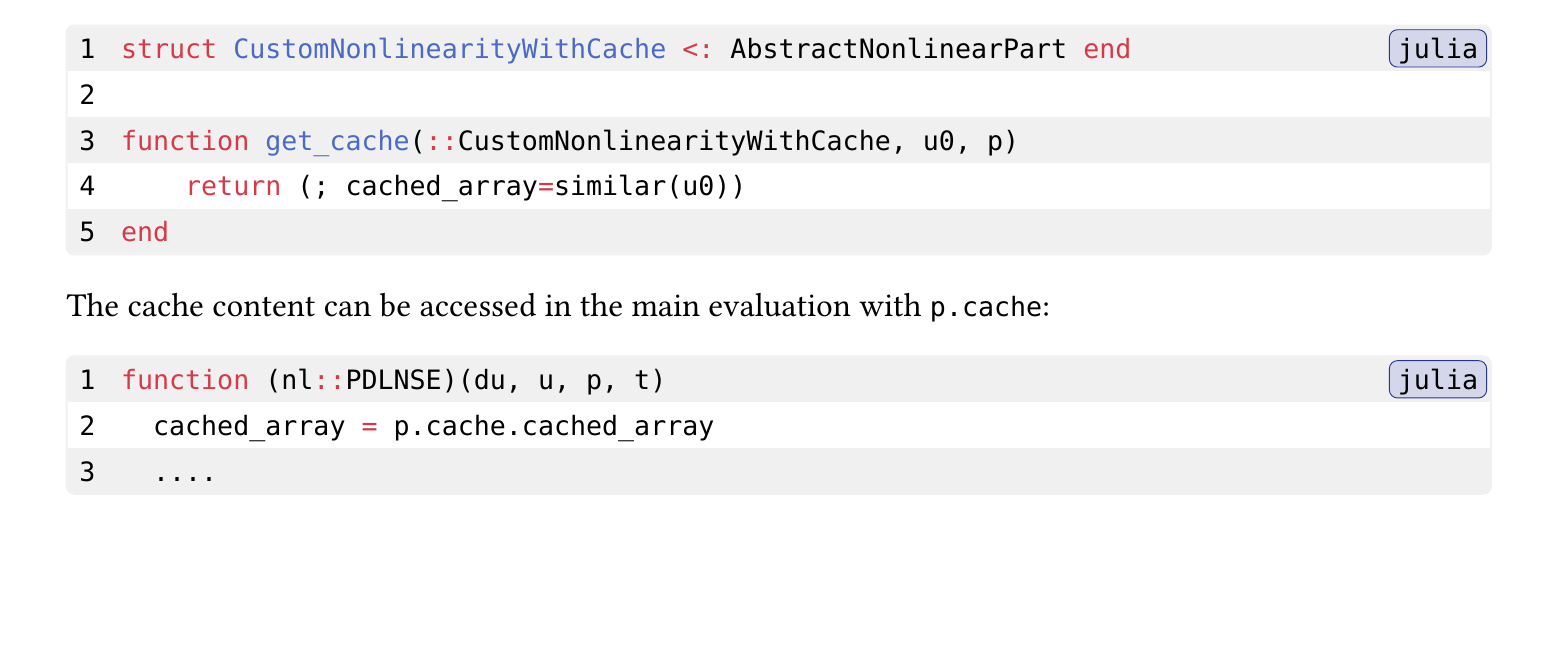
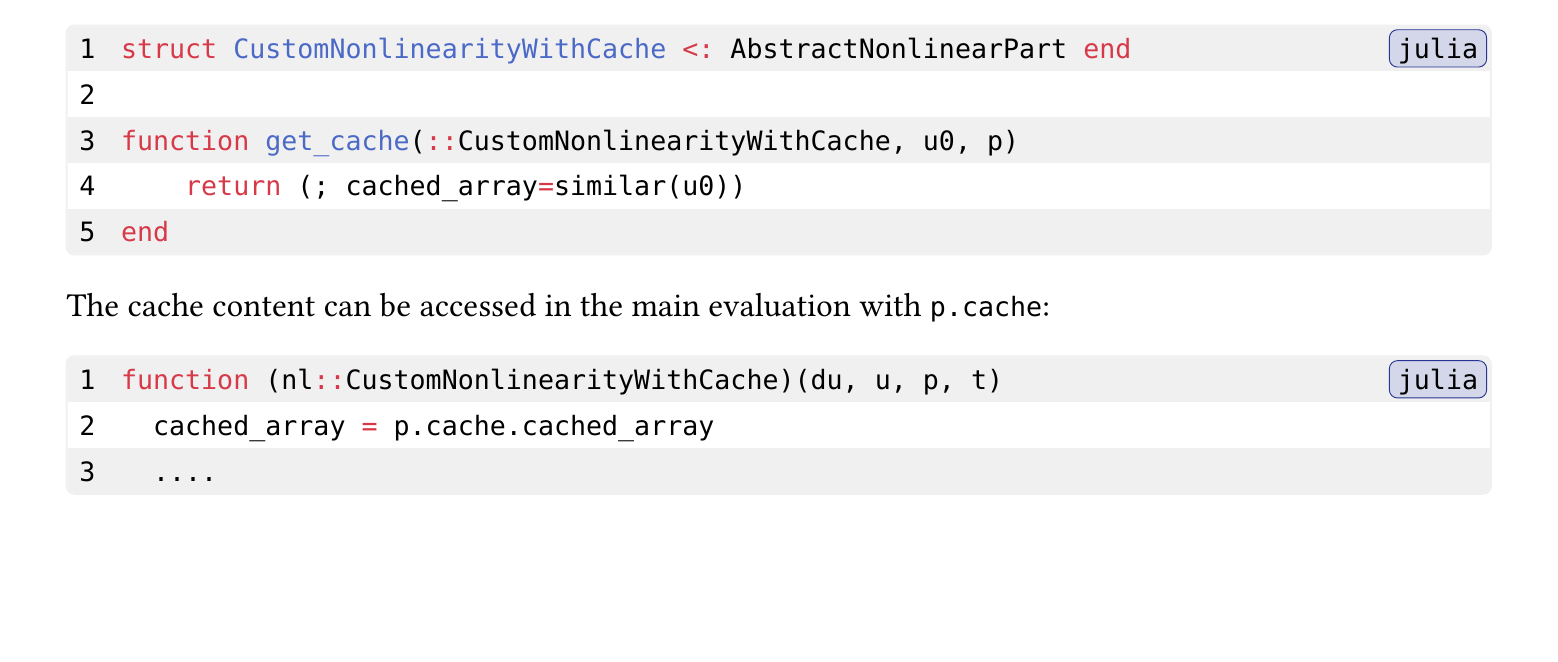
Before and after one commit to Azercoco/NLSE-Julia-Example, a Typst document (slides/main.typ): part of page 23 of 27, cut so that both start at the same text. The pictures show the PDF file slides/main.pdf that the author committed with the source.

Commit message:
Fix typo

````diff
--- a/slides/main.typ
+++ b/slides/main.typ
@@ -488,7 +488,7 @@ Fourier transform for performing the DFT  $cal(F)$ on u.
 
   The cache content can be accessed in the main evaluation with `p.cache`:
   ```julia
-  function (nl::PDLNSE)(du, u, p, t)
+  function (nl::CustomNonlinearityWithCache)(du, u, p, t)
     cached_array = p.cache.cached_array
     ....
   ```
````
Also changed, not shown: slides/main.pdf.
